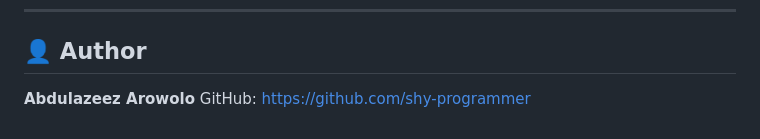
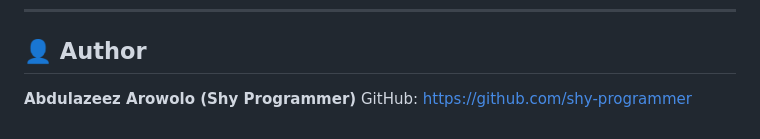
Before and after one commit to shy-programmer/WhoKnows, a Markdown page: README.md, the part around the change. GitHub-like rendering.

Commit message:
Update author name with alias in README

```diff
--- a/README.md
+++ b/README.md
@@ -217,5 +217,5 @@ This project is open-source and available under the **MIT License**.
 
 ## 👤 Author
 
-**Abdulazeez Arowolo**
+**Abdulazeez Arowolo (Shy Programmer)**
 GitHub: [https://github.com/shy-programmer](https://github.com/shy-programmer)
```
